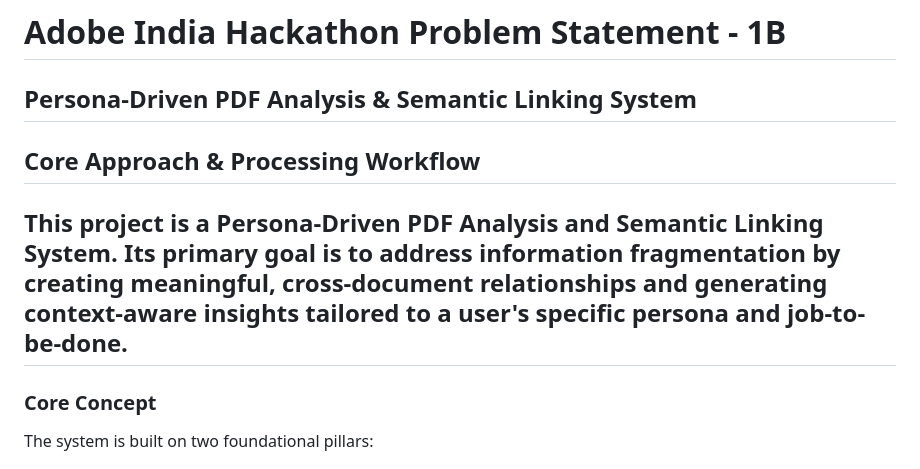
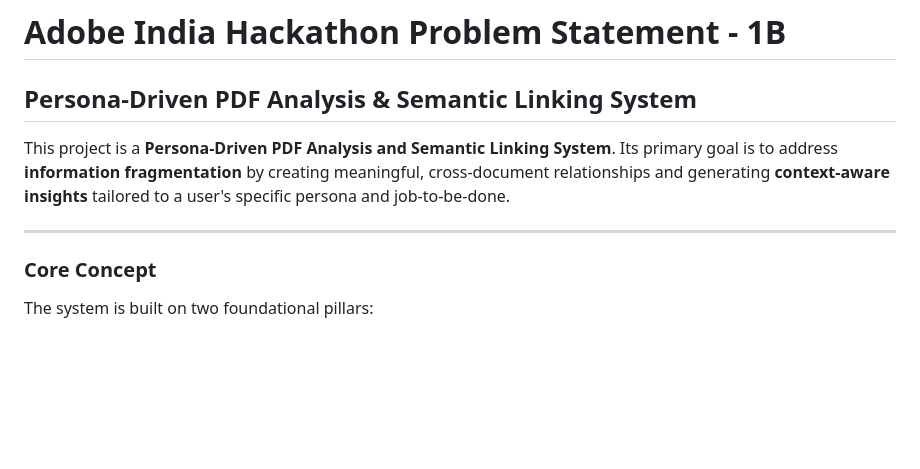
Before and after one commit to TechEnchantress19/Adobe_Hackathon_India_1B, a Markdown page: README.md, the part around the change. Drawn GitHub-style; blank space fills up the shorter version.

```diff
--- a/README.md
+++ b/README.md
@@ -1,8 +1,9 @@
 # Adobe India Hackathon Problem Statement - 1B
 **Persona-Driven PDF Analysis & Semantic Linking System**
 ---
-## Core Approach & Processing Workflow
+
 This project is a **Persona-Driven PDF Analysis and Semantic Linking System**. Its primary goal is to address **information fragmentation** by creating meaningful, cross-document relationships and generating **context-aware insights** tailored to a user's specific persona and job-to-be-done.
+
 ---
 
 ### Core Concept
```
